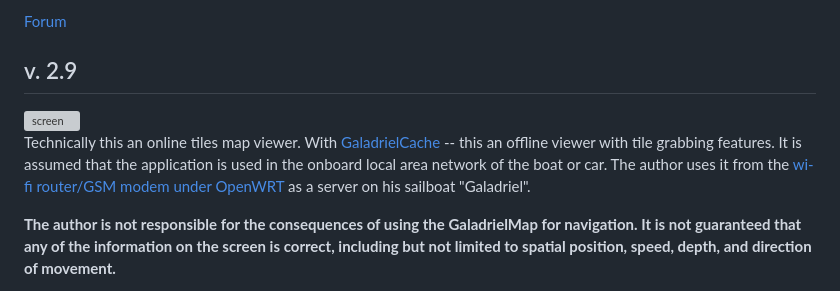
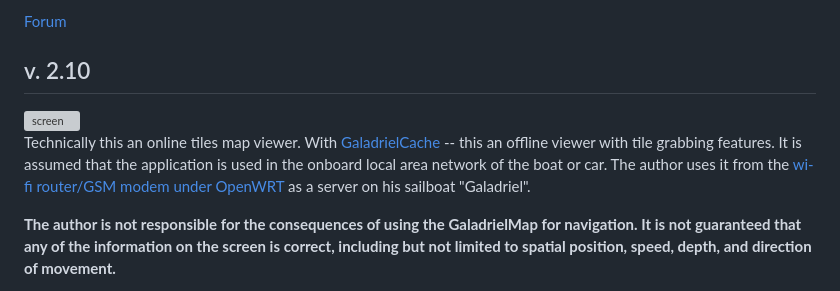
Before and after one commit to VladimirKalachikhin/Galadriel-map, a Markdown page: README.en.md, the part around one of its changes. Drawn GitHub-style; grey boxes are pictures that could not be loaded.

```diff
--- a/README.en.md
+++ b/README.en.md
@@ -4,5 +4,5 @@ This is a server-based chart plotter navigation software for pleasure crafts, mo
 <div style='float:right;'><a href='https://github.com/VladimirKalachikhin/Galadriel-map/discussions'>Forum</a>
 </div>
 
-## v. 2.9
+## v. 2.10
 ![screen](screenshots/s10.jpeg)<br>
```
Also changed, not shown: other parts of README.en.md (+6 -6 lines).
